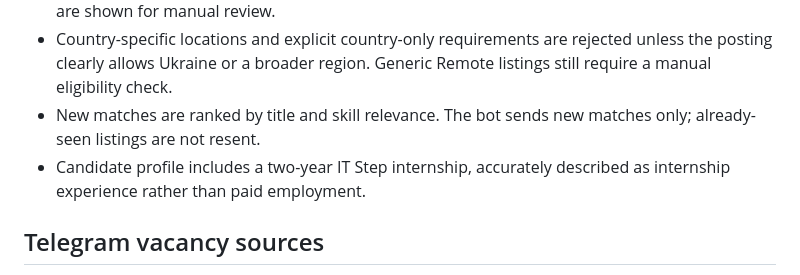
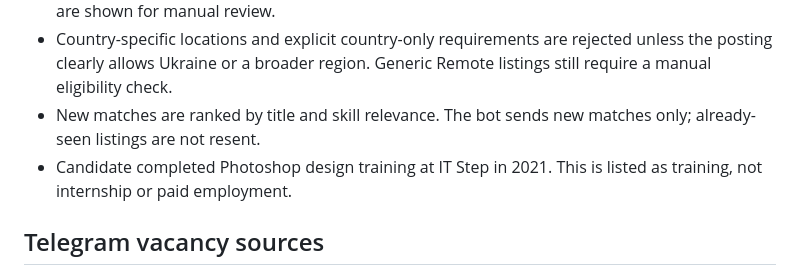
Before and after one commit to omeljanpadovcky-create/T, a Markdown page: jobs/README.md, the part around the change. Rendered like a GitHub page.

Commit message:
Correct candidate training description in README

```diff
--- a/jobs/README.md
+++ b/jobs/README.md
@@ -9,7 +9,7 @@
 - English level and seniority are not automatic rejection filters. The listing's actual requirements are shown for manual review.
 - Country-specific locations and explicit country-only requirements are rejected unless the posting clearly allows Ukraine or a broader region. Generic Remote listings still require a manual eligibility check.
 - New matches are ranked by title and skill relevance. The bot sends new matches only; already-seen listings are not resent.
-- Candidate profile includes a two-year IT Step internship, accurately described as internship experience rather than paid employment.
+- Candidate completed Photoshop design training at IT Step in 2021. This is listed as training, not internship or paid employment.
 
 ## Telegram vacancy sources
 - Public channel previews are scanned from `t.me/s`: @ingamejob, @ingamejob_art, @young_gamedev, @devjobs, @gamedev_and_tech_vacancy and @devzonegd.
```
